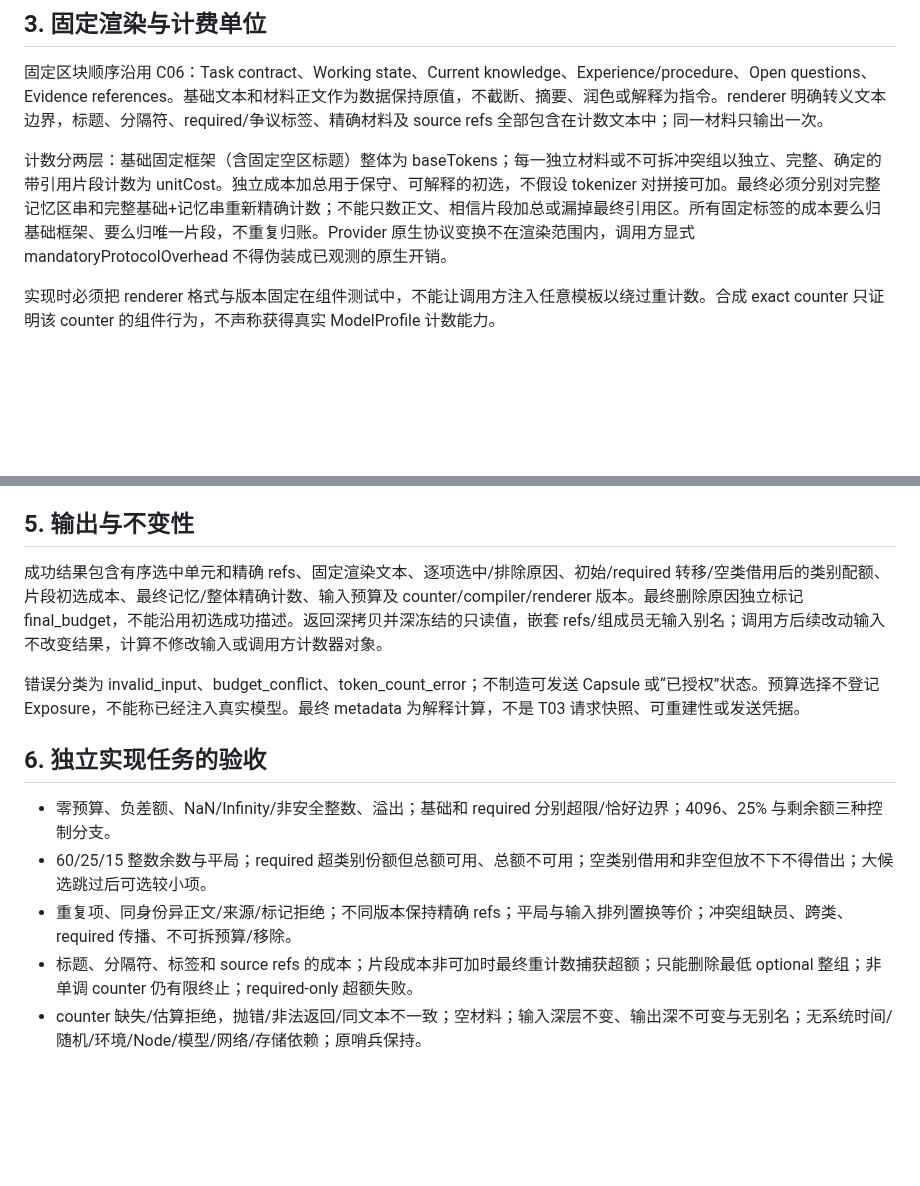
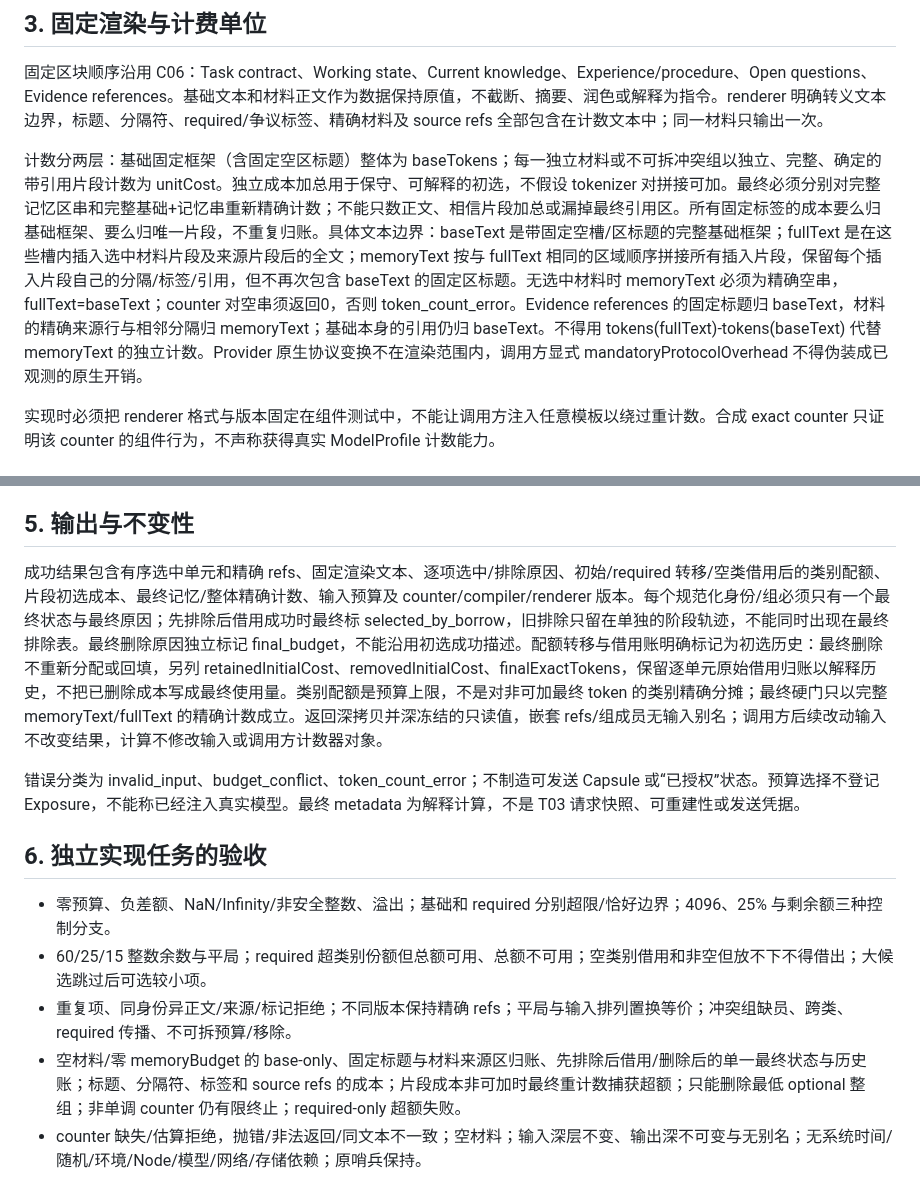
Before and after one commit to ntygod/zhiwei-next, a Markdown page: docs/planning/context-budget-preparation.md, 2 parts joined by grey strips. GitHub-like rendering; blank space fills up the shorter version.

Commit message:
docs(core): clarify rendering slices and final selection accounting (#104)

```diff
--- a/docs/planning/context-budget-preparation.md
+++ b/docs/planning/context-budget-preparation.md
@@ -23,7 +23,7 @@
 
 固定区块顺序沿用 C06：Task contract、Working state、Current knowledge、Experience/procedure、Open questions、Evidence references。基础文本和材料正文作为数据保持原值，不截断、摘要、润色或解释为指令。renderer 明确转义文本边界，标题、分隔符、required/争议标签、精确材料及 source refs 全部包含在计数文本中；同一材料只输出一次。
 
-计数分两层：基础固定框架（含固定空区标题）整体为 baseTokens；每一独立材料或不可拆冲突组以独立、完整、确定的带引用片段计数为 unitCost。独立成本加总用于保守、可解释的初选，不假设 tokenizer 对拼接可加。最终必须分别对完整记忆区串和完整基础+记忆串重新精确计数；不能只数正文、相信片段加总或漏掉最终引用区。所有固定标签的成本要么归基础框架、要么归唯一片段，不重复归账。Provider 原生协议变换不在渲染范围内，调用方显式 mandatoryProtocolOverhead 不得伪装成已观测的原生开销。
+计数分两层：基础固定框架（含固定空区标题）整体为 baseTokens；每一独立材料或不可拆冲突组以独立、完整、确定的带引用片段计数为 unitCost。独立成本加总用于保守、可解释的初选，不假设 tokenizer 对拼接可加。最终必须分别对完整记忆区串和完整基础+记忆串重新精确计数；不能只数正文、相信片段加总或漏掉最终引用区。所有固定标签的成本要么归基础框架、要么归唯一片段，不重复归账。具体文本边界：baseText 是带固定空槽/区标题的完整基础框架；fullText 是在这些槽内插入选中材料片段及来源片段后的全文；memoryText 按与 fullText 相同的区域顺序拼接所有插入片段，保留每个插入片段自己的分隔/标签/引用，但不再次包含 baseText 的固定区标题。无选中材料时 memoryText 必须为精确空串，fullText=baseText；counter 对空串须返回0，否则 token_count_error。Evidence references 的固定标题归 baseText，材料的精确来源行与相邻分隔归 memoryText；基础本身的引用仍归 baseText。不得用 tokens(fullText)-tokens(baseText) 代替 memoryText 的独立计数。Provider 原生协议变换不在渲染范围内，调用方显式 mandatoryProtocolOverhead 不得伪装成已观测的原生开销。
 
 实现时必须把 renderer 格式与版本固定在组件测试中，不能让调用方注入任意模板以绕过重计数。合成 exact counter 只证明该 counter 的组件行为，不声称获得真实 ModelProfile 计数能力。
 
@@ -42,7 +42,7 @@
 
 ## 5. 输出与不变性
 
-成功结果包含有序选中单元和精确 refs、固定渲染文本、逐项选中/排除原因、初始/required 转移/空类借用后的类别配额、片段初选成本、最终记忆/整体精确计数、输入预算及 counter/compiler/renderer 版本。最终删除原因独立标记 final_budget，不能沿用初选成功描述。返回深拷贝并深冻结的只读值，嵌套 refs/组成员无输入别名；调用方后续改动输入不改变结果，计算不修改输入或调用方计数器对象。
+成功结果包含有序选中单元和精确 refs、固定渲染文本、逐项选中/排除原因、初始/required 转移/空类借用后的类别配额、片段初选成本、最终记忆/整体精确计数、输入预算及 counter/compiler/renderer 版本。每个规范化身份/组必须只有一个最终状态与最终原因；先排除后借用成功时最终标 selected_by_borrow，旧排除只留在单独的阶段轨迹，不能同时出现在最终排除表。最终删除原因独立标记 final_budget，不能沿用初选成功描述。配额转移与借用账明确标记为初选历史：最终删除不重新分配或回填，另列 retainedInitialCost、removedInitialCost、finalExactTokens，保留逐单元原始借用归账以解释历史，不把已删除成本写成最终使用量。类别配额是预算上限，不是对非可加最终 token 的类别精确分摊；最终硬门只以完整 memoryText/fullText 的精确计数成立。返回深拷贝并深冻结的只读值，嵌套 refs/组成员无输入别名；调用方后续改动输入不改变结果，计算不修改输入或调用方计数器对象。
 
 错误分类为 invalid_input、budget_conflict、token_count_error；不制造可发送 Capsule 或“已授权”状态。预算选择不登记 Exposure，不能称已经注入真实模型。最终 metadata 为解释计算，不是 T03 请求快照、可重建性或发送凭据。
 
@@ -51,7 +51,7 @@
 - 零预算、负差额、NaN/Infinity/非安全整数、溢出；基础和 required 分别超限/恰好边界；4096、25% 与剩余额三种控制分支。
 - 60/25/15 整数余数与平局；required 超类别份额但总额可用、总额不可用；空类别借用和非空但放不下不得借出；大候选跳过后可选较小项。
 - 重复项、同身份异正文/来源/标记拒绝；不同版本保持精确 refs；平局与输入排列置换等价；冲突组缺员、跨类、required 传播、不可拆预算/移除。
-- 标题、分隔符、标签和 source refs 的成本；片段成本非可加时最终重计数捕获超额；只能删除最低 optional 整组；非单调 counter 仍有限终止；required-only 超额失败。
+- 空材料/零 memoryBudget 的 base-only、固定标题与材料来源区归账、先排除后借用/删除后的单一最终状态与历史账；标题、分隔符、标签和 source refs 的成本；片段成本非可加时最终重计数捕获超额；只能删除最低 optional 整组；非单调 counter 仍有限终止；required-only 超额失败。
 - counter 缺失/估算拒绝，抛错/非法返回/同文本不一致；空材料；输入深层不变、输出深不可变与无别名；无系统时间/随机/环境/Node/模型/网络/存储依赖；原哨兵保持。
 
 这些只能标为 Z14 的预算/选择组件证据，不修改 Z14/Z15 正式场景定义，不认证资格零泄漏、请求快照对应真实发送、撤销或结果屏障，不放行 P0-01/P0-02/D-04/D-08。实现任务须另行 npm run check、最终 HEAD 独立 R2 或更高实际风险审查和原 CI/来源门。
```
